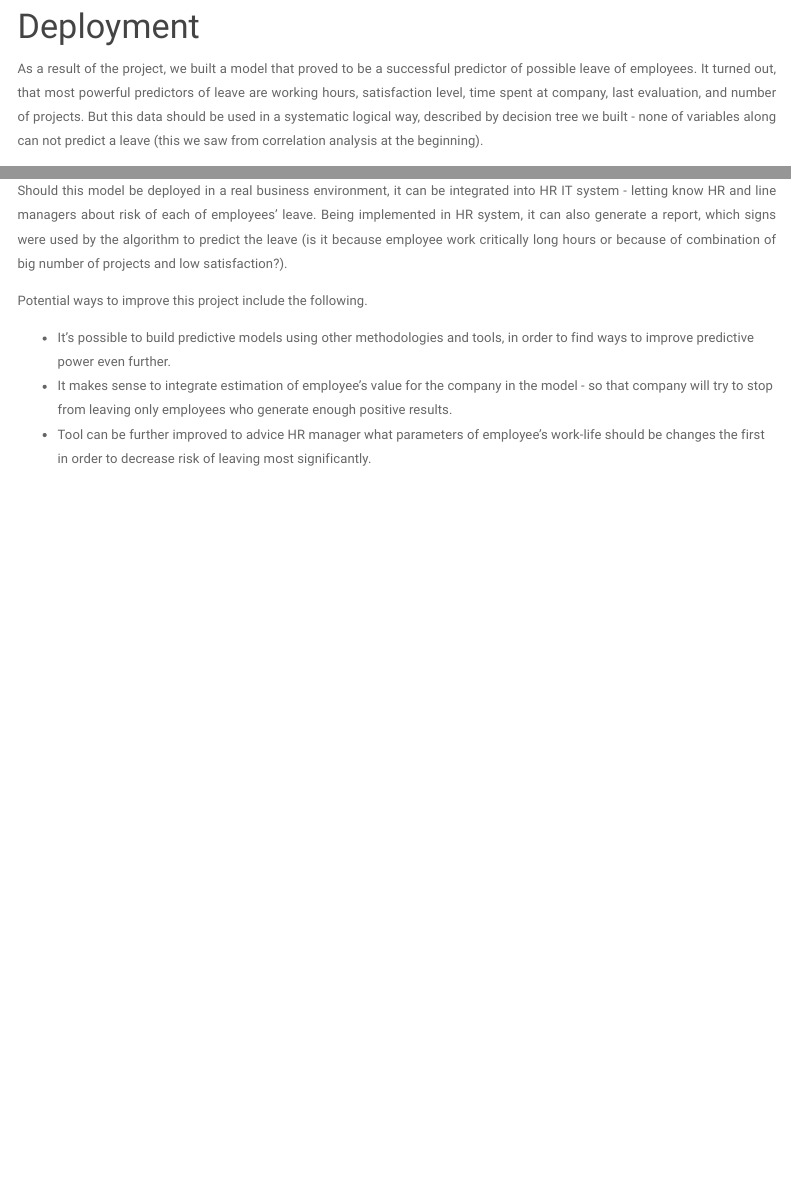
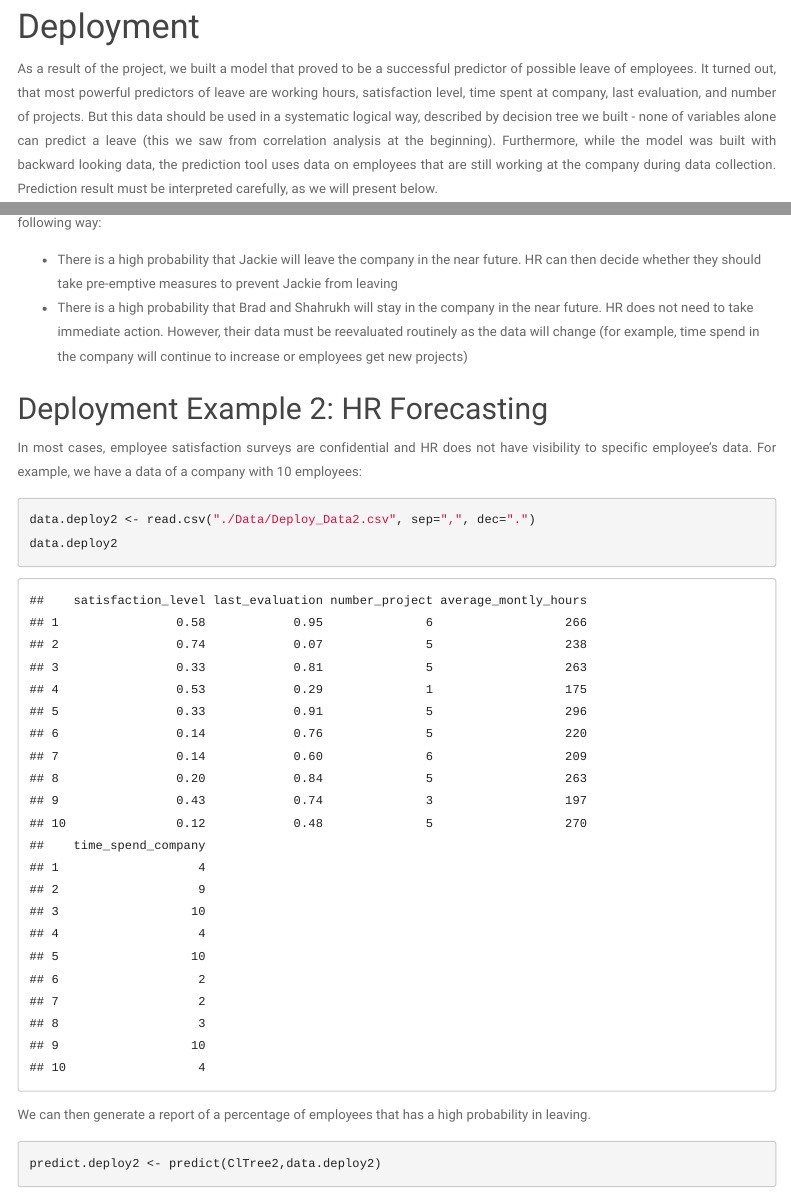
Before and after one commit to egor-gazarov/PredictingEmployeesLeave-INSEAD17J-GP, an R Markdown document (Predicting Leave of Employees.Rmd): the page in a window 1100 px wide, from 10390 px down, and a second part further down, joined at a grey line. Rendered offline with R 4.5, knitr and Pandoc, with nearby package versions; some code elsewhere in the file could not run offline; menus at the side of the page are left out.

Commit message:
deployment examples

````diff
--- /dev/null
+++ b/Data/Deploy_Data1.csv
@@ -0,0 +1,4 @@
+name,satisfaction_level,last_evaluation,number_project,average_montly_hours,time_spend_company
+Jackie,0.6,0.4,2,290,3
+Shahrukh,0.38,0.78,4,232,4
+Brad,0.8,0.89,2,187,2
--- /dev/null
+++ b/Data/Deploy_Data2.csv
@@ -0,0 +1,11 @@
+satisfaction_level,last_evaluation,number_project,average_montly_hours,time_spend_company
+0.58,0.95,6,266,4
+0.74,0.07,5,238,9
+0.33,0.81,5,263,10
+0.53,0.29,1,175,4
+0.33,0.91,5,296,10
+0.14,0.76,5,220,2
+0.14,0.6,6,209,2
+0.2,0.84,5,263,3
+0.43,0.74,3,197,10
+0.12,0.48,5,270,4
--- a/Predicting Leave of Employees.Rmd
+++ b/Predicting Leave of Employees.Rmd
@@ -363,6 +363,5 @@ Model also correctly identified `r round(CT.Tree.DF[1,3]/(CT.Tree.DF[1,3]+CT.Tre
 
 # Deployment
 
-As a result of the project, we built a model that proved to be a successful predictor of possible leave of employees. It turned out, that most powerful predictors of leave are working hours, satisfaction level, time spent at company, last evaluation, and number of projects. But this data should be used in a systematic logical way, described by decision tree we built - none of variables along can not predict a leave (this we saw from correlation analysis at the beginning).
+As a result of the project, we built a model that proved to be a successful predictor of possible leave of employees. It turned out, that most powerful predictors of leave are working hours, satisfaction level, time spent at company, last evaluation, and number of projects. But this data should be used in a systematic logical way, described by decision tree we built - none of variables alone can predict a leave (this we saw from correlation analysis at the beginning). Furthermore, while the model was built with backward looking data, the prediction tool uses data on employees that are still working at the company during data collection. Prediction result must be interpreted carefully, as we will present below.
 
-Should this model be deployed in a real business environment, it can be integrated into HR IT system - letting know HR and line managers about risk of each of employees' leave. Being implemented in HR system, it can also generate a report, which signs were used by the algorithm to predict the leave (is it because employee work critically long hours or because of combination of big number of projects and low satisfaction?).
@@ -368,0 +386,16 @@ Should this model be deployed in a real business environment, it can be integrat
++ There is a high probability that Jackie will leave the company in the near future. HR can then decide whether they should take pre-emptive measures to prevent Jackie from leaving
++ There is a high probability that Brad and Shahrukh will stay in the company in the near future. HR does not need to take immediate action. However, their data must be reevaluated routinely as the data will change (for example, time spend in the company will continue to increase or employees get new projects)
+
+## Deployment Example 2: HR Forecasting
+
+In most cases, employee satisfaction surveys are confidential and HR does not have visibility to specific employee's data. For example, we have a data of a company with 10 employees:
+
+```{r , echo=TRUE, message=FALSE, warning=FALSE}
+data.deploy2 <- read.csv("./Data/Deploy_Data2.csv", sep=",", dec=".")
+data.deploy2
+```
+
+We can then generate a report of a percentage of employees that has a high probability in leaving.
+
+```{r , echo=TRUE, message=FALSE, warning=FALSE}
+predict.deploy2 <- predict(ClTree2,data.deploy2)
````
Also changed, not shown: Predicting_Leave_of_Employees.html, Predicting Leave of Employees.Rmd (24 more changed lines).
